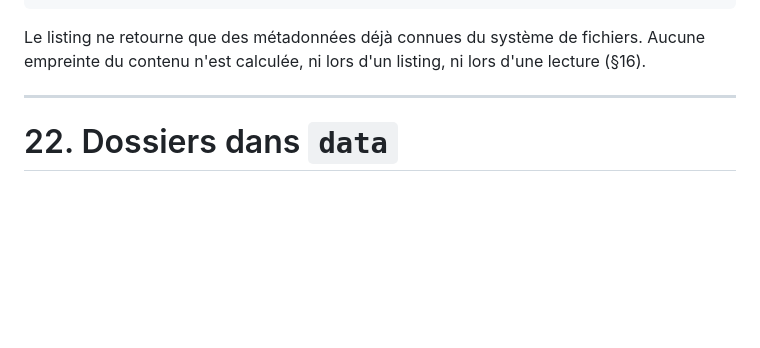
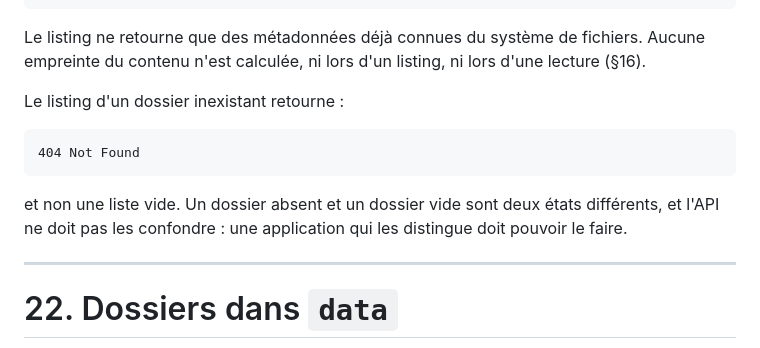
Before and after one commit to kevin-belanger/Proton, a Markdown page: Proton - Analyse fonctionnelle.md, the part around the change. Drawn GitHub-style; blank space fills up the shorter version.

````diff
--- a/Proton - Analyse fonctionnelle.md
+++ b/Proton - Analyse fonctionnelle.md
@@ -672,6 +672,16 @@ Exemple conceptuel :
 
 Le listing ne retourne que des métadonnées déjà connues du système de fichiers. Aucune
 empreinte du contenu n'est calculée, ni lors d'un listing, ni lors d'une lecture (§16).
+
+Le listing d'un dossier inexistant retourne :
+
+```http
+404 Not Found
+```
+
+et non une liste vide. Un dossier absent et un dossier vide sont deux états
+différents, et l'API ne doit pas les confondre : une application qui les distingue
+doit pouvoir le faire.
 
 ---
 
````
Also changed, not shown: samples/Todo/README.md (+7 -7 lines).
